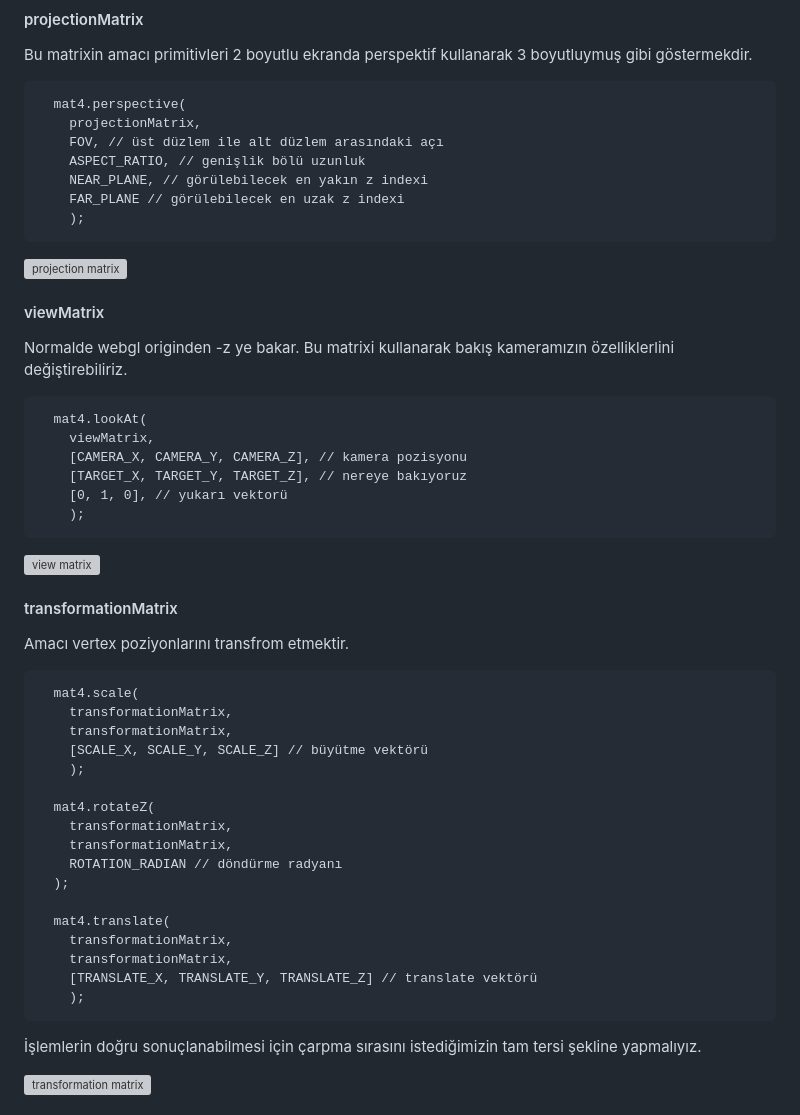
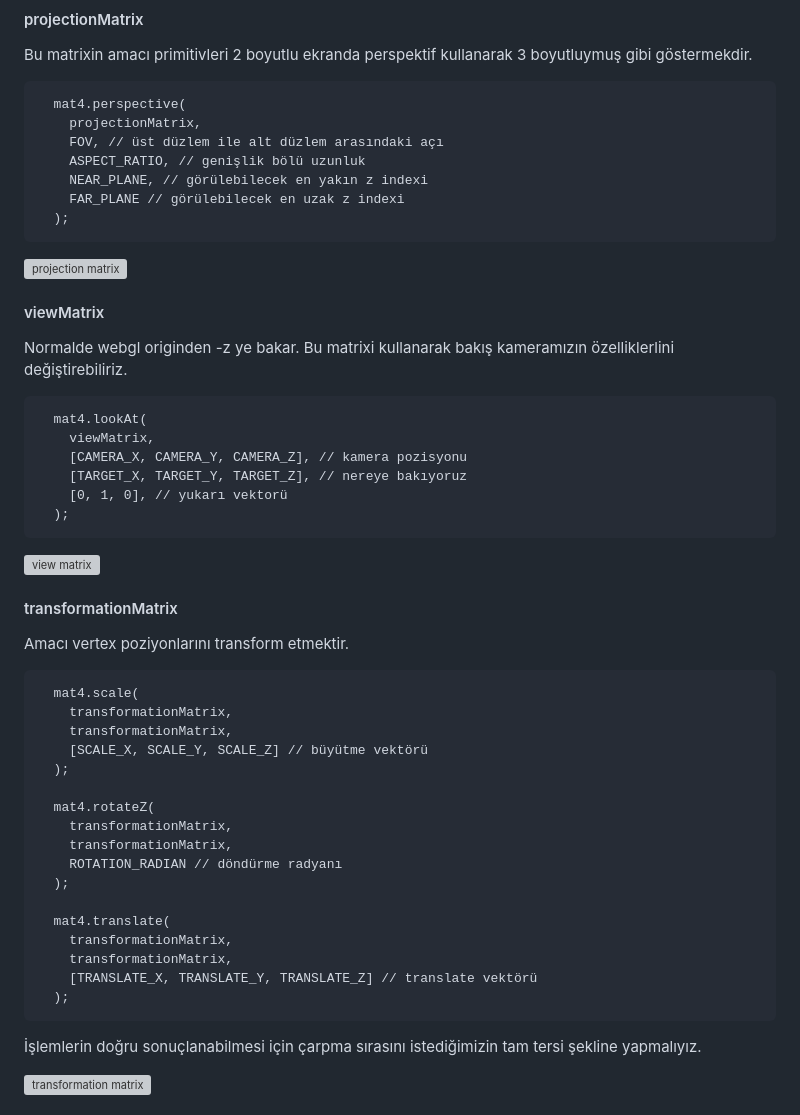
Before and after one commit to ensarkr/cs002-webgl, a Markdown page: rapor.md, the part around one of its changes. GitHub-like rendering; grey boxes are pictures that could not be loaded.

````diff
--- a/rapor.md
+++ b/rapor.md
@@ -51,7 +51,7 @@ Bu matrixin amacı primitivleri 2 boyutlu ekranda perspektif kullanarak 3 boyutl
     ASPECT_RATIO, // genişlik bölü uzunluk
     NEAR_PLANE, // görülebilecek en yakın z indexi
     FAR_PLANE // görülebilecek en uzak z indexi
-    );
+  );
 ```
 ![projection matrix](https://i.sstatic.net/G4vP8.png)
 
@@ -66,20 +66,20 @@ Normalde webgl originden -z ye bakar. Bu matrixi kullanarak bakış kameramızı
     [CAMERA_X, CAMERA_Y, CAMERA_Z], // kamera pozisyonu
     [TARGET_X, TARGET_Y, TARGET_Z], // nereye bakıyoruz
     [0, 1, 0], // yukarı vektorü
-    );
+  );
 ```
 ![view matrix](https://miro.medium.com/v2/resize:fit:1400/1*GMLVIbbWXGE291FTG10toQ.png)
 
 #### transformationMatrix
 
-Amacı vertex poziyonlarını transfrom etmektir.
+Amacı vertex poziyonlarını transform etmektir.
 
 ```
   mat4.scale(
     transformationMatrix,
     transformationMatrix,
     [SCALE_X, SCALE_Y, SCALE_Z] // büyütme vektörü
-    );
+  );
 
   mat4.rotateZ(
     transformationMatrix,
@@ -91,7 +91,7 @@ Amacı vertex poziyonlarını transfrom etmektir.
     transformationMatrix,
     transformationMatrix,
     [TRANSLATE_X, TRANSLATE_Y, TRANSLATE_Z] // translate vektörü
-    );
+  );
 ```
 İşlemlerin doğru sonuçlanabilmesi için çarpma sırasını istediğimizin tam tersi şekline yapmalıyız.
 
````
Also changed, not shown: other parts of rapor.md (+7 -0 lines).
